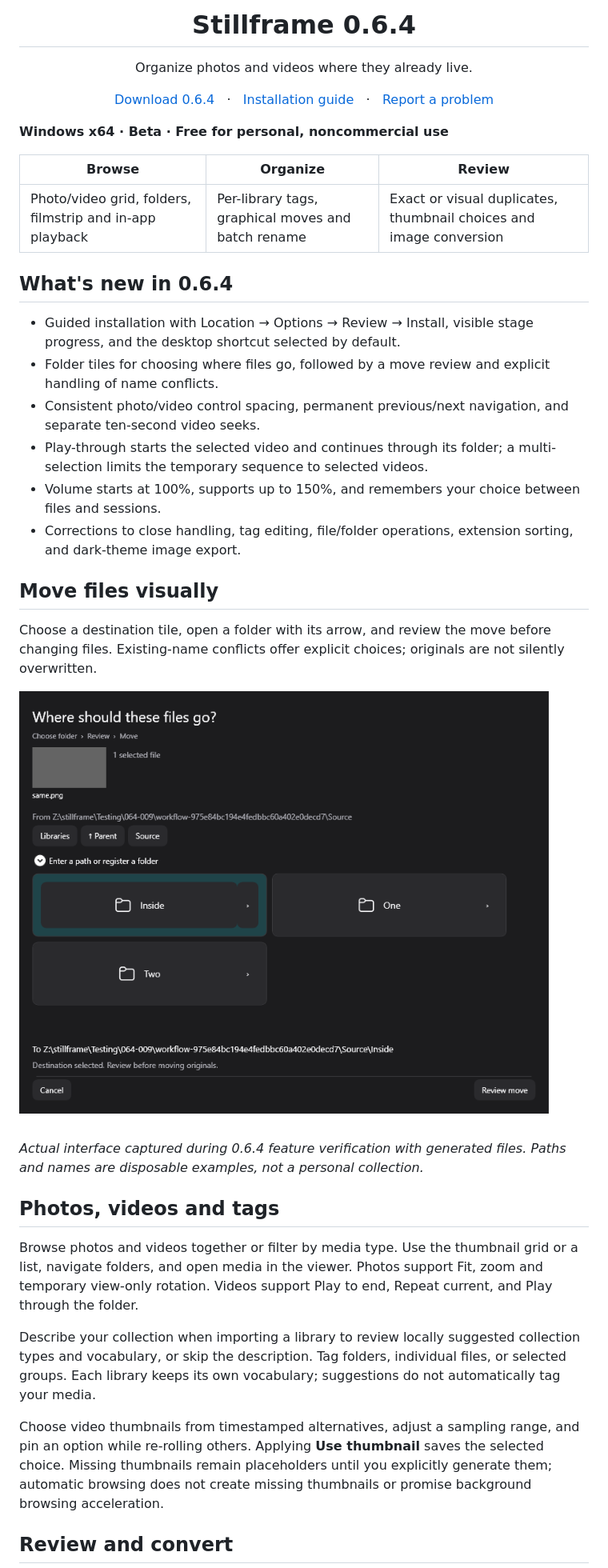
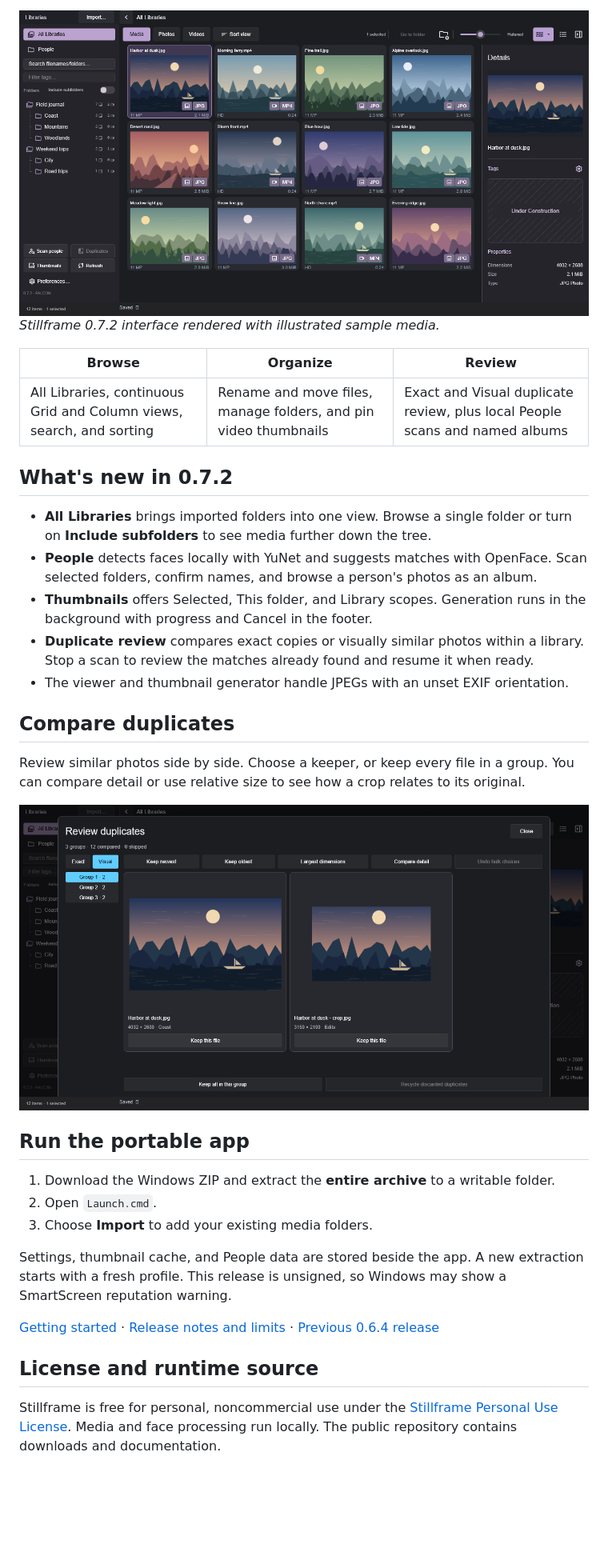
Before and after one commit to sys-manny/stillframe-release, a Markdown page: README.md, the part around one of its changes. Shown at 80% size. GitHub-like rendering; pictures changed too: assets/stillframe-072-duplicates.png (added), assets/stillframe-072-library-dark.png (added); blank space fills up the shorter version.

Commit message:
Document the Stillframe 0.7.2 portable release

```diff
--- a/README.md
+++ b/README.md
@@ -8,48 +10,41 @@
 
-<h1 align="center">Stillframe 0.6.4</h1>
-<p align="center">Organize photos and videos where they already live.</p>
-<p align="center">
-  <a href="https://github.com/sys-manny/stillframe-release/releases/tag/v0.6.4">Download 0.6.4</a>
-  &nbsp; · &nbsp;
-  <a href="INSTALL-0.6.4.md">Installation guide</a>
-  &nbsp; · &nbsp;
-  <a href="https://github.com/sys-manny/stillframe-release/issues">Report a problem</a>
-</p>
+<picture>
+  <source media="(prefers-color-scheme: dark)" srcset="assets/stillframe-072-library-dark.png">
+  <source media="(prefers-color-scheme: light)" srcset="assets/stillframe-072-library-light.png">
+  <img src="assets/stillframe-072-library-dark.png" alt="Stillframe All Libraries view with a folder tree, media grid, and a details sidebar" width="1000">
+</picture>
 
-**Windows x64 · Beta · Free for personal, noncommercial use**
+*Stillframe 0.7.2 interface rendered with illustrated sample media.*
 
 | Browse | Organize | Review |
 | --- | --- | --- |
-| Photo/video grid, folders, filmstrip and in-app playback | Per-library tags, graphical moves and batch rename | Exact or visual duplicates, thumbnail choices and image conversion |
+| All Libraries, continuous Grid and Column views, search, and sorting | Rename and move files, manage folders, and pin video thumbnails | Exact and Visual duplicate review, plus local People scans and named albums |
 
-## What's new in 0.6.4
+## What's new in 0.7.2
 
-- Guided installation with Location → Options → Review → Install, visible stage progress, and the desktop shortcut selected by default.
-- Folder tiles for choosing where files go, followed by a move review and explicit handling of name conflicts.
-- Consistent photo/video control spacing, permanent previous/next navigation, and separate ten-second video seeks.
-- Play-through starts the selected video and continues through its folder; a multi-selection limits the temporary sequence to selected videos.
-- Volume starts at 100%, supports up to 150%, and remembers your choice between files and sessions.
-- Corrections to close handling, tag editing, file/folder operations, extension sorting, and dark-theme image export.
+- **All Libraries** brings imported folders into one view. Browse a single folder or turn on **Include subfolders** to see media further down the tree.
+- **People** detects faces locally with YuNet and suggests matches with OpenFace. Scan selected folders, confirm names, and browse a person's photos as an album.
+- **Thumbnails** offers Selected, This folder, and Library scopes. Generation runs in the background with progress and Cancel in the footer.
+- **Duplicate review** compares exact copies or visually similar photos within a library. Stop a scan to review the matches already found and resume it when ready.
+- The viewer and thumbnail generator handle JPEGs with an unset EXIF orientation.
 
-## Move files visually
+## Compare duplicates
 
-Choose a destination tile, open a folder with its arrow, and review the move before changing files. Existing-name conflicts offer explicit choices; originals are not silently overwritten.
+Review similar photos side by side. Choose a keeper, or keep every file in a group. You can compare detail or use relative size to see how a crop relates to its original.
 
-<picture>
-  <source media="(prefers-color-scheme: dark)" srcset="assets/stillframe-064-move-dark.png">
-  <source media="(prefers-color-scheme: light)" srcset="assets/stillframe-064-move-light.png">
-  <img src="assets/stillframe-064-move-dark.png" alt="Stillframe 0.6.4 graphical Move workflow with folder tiles and a Review move button" width="900">
-</picture>
+<img src="assets/stillframe-072-duplicates.png" alt="Visual duplicate review comparing an illustrated harbor image with its cropped copy" width="1000">
 
-*Actual interface captured during 0.6.4 feature verification with generated files. Paths and names are disposable examples, not a personal collection.*
+## Run the portable app
 
-## Photos, videos and tags
+1. Download the Windows ZIP and extract the **entire archive** to a writable folder.
+2. Open `Launch.cmd`.
+3. Choose **Import** to add your existing media folders.
 
-Browse photos and videos together or filter by media type. Use the thumbnail grid or a list, navigate folders, and open media in the viewer. Photos support Fit, zoom and temporary view-only rotation. Videos support Play to end, Repeat current, and Play through the folder.
+Settings, thumbnail cache, and People data are stored beside the app. A new extraction starts with a fresh profile. This release is unsigned, so Windows may show a SmartScreen reputation warning.
 
-Describe your collection when importing a library to review locally suggested collection types and vocabulary, or skip the description. Tag folders, individual files, or selected groups. Each library keeps its own vocabulary; suggestions do not automatically tag your media.
+[Getting started](INSTALL-0.7.2.md) · [Release notes and limits](RELEASE-0.7.2.md) · [Previous 0.6.4 release](https://github.com/sys-manny/stillframe-release/releases/tag/v0.6.4)
 
-Choose video thumbnails from timestamped alternatives, adjust a sampling range, and pin an option while re-rolling others. Applying **Use thumbnail** saves the selected choice. Missing thumbnails remain placeholders until you explicitly generate them; automatic browsing does not create missing thumbnails or promise background browsing acceleration.
+## License and runtime source
 
-## Review and convert
+Stillframe is free for personal, noncommercial use under the [Stillframe Personal Use License](LICENSE). Media and face processing run locally. The public repository contains downloads and documentation.
 
```
Also changed, not shown: other parts of README.md (+8 -69 lines), INSTALL-0.7.2.md (added, +11 -0 lines), RELEASE-0.7.2.md (added, +24 -0 lines), assets/made-with-slint.png (added), assets/stillframe-072-frost.png (added), assets/stillframe-072-library-light.png (added).
